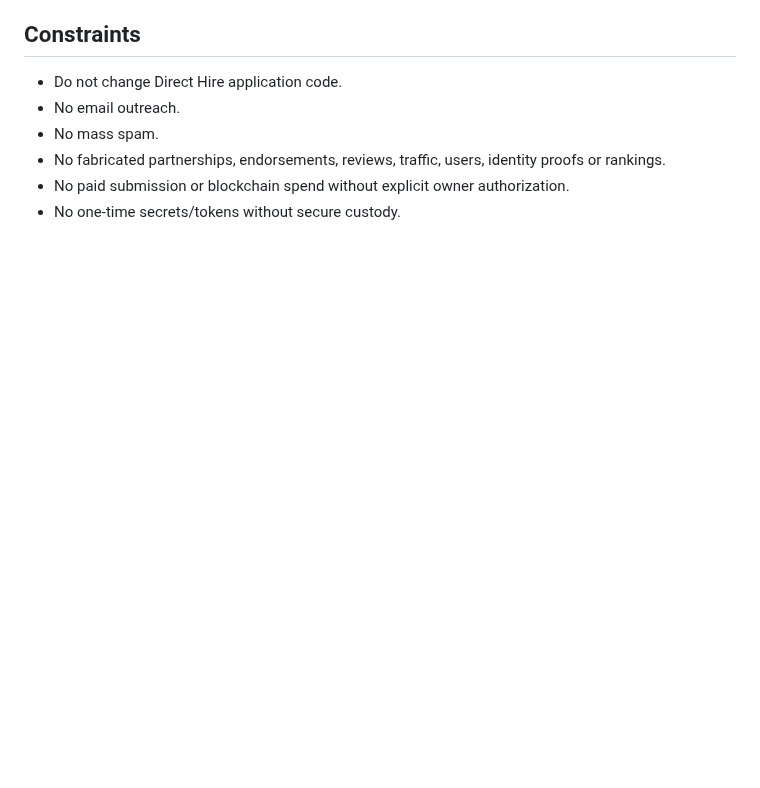
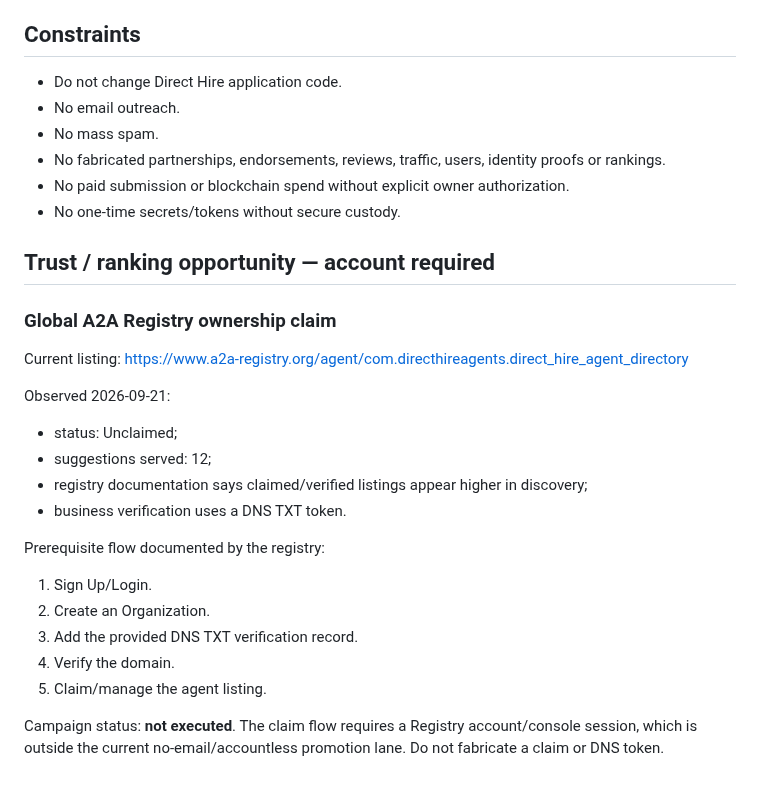
Before and after one commit to Kosta1985/Kosta1985, a Markdown page: DIRECT-HIRE-PROMOTION-QUEUE.md, the part around the change. Drawn GitHub-style; blank space fills up the shorter version.

Commit message:
Record Global A2A Registry ownership claim opportunity

```diff
--- a/DIRECT-HIRE-PROMOTION-QUEUE.md
+++ b/DIRECT-HIRE-PROMOTION-QUEUE.md
@@ -200,3 +200,26 @@ Do not submit until `endpoint_url` callback semantics are confirmed compatible w
 - No fabricated partnerships, endorsements, reviews, traffic, users, identity proofs or rankings.
 - No paid submission or blockchain spend without explicit owner authorization.
 - No one-time secrets/tokens without secure custody.
+
+
+## Trust / ranking opportunity — account required
+
+### Global A2A Registry ownership claim
+
+Current listing:
+https://www.a2a-registry.org/agent/com.directhireagents.direct_hire_agent_directory
+
+Observed 2026-09-21:
+- status: Unclaimed;
+- suggestions served: 12;
+- registry documentation says claimed/verified listings appear higher in discovery;
+- business verification uses a DNS TXT token.
+
+Prerequisite flow documented by the registry:
+1. Sign Up/Login.
+2. Create an Organization.
+3. Add the provided DNS TXT verification record.
+4. Verify the domain.
+5. Claim/manage the agent listing.
+
+Campaign status: **not executed**. The claim flow requires a Registry account/console session, which is outside the current no-email/accountless promotion lane. Do not fabricate a claim or DNS token.
```
